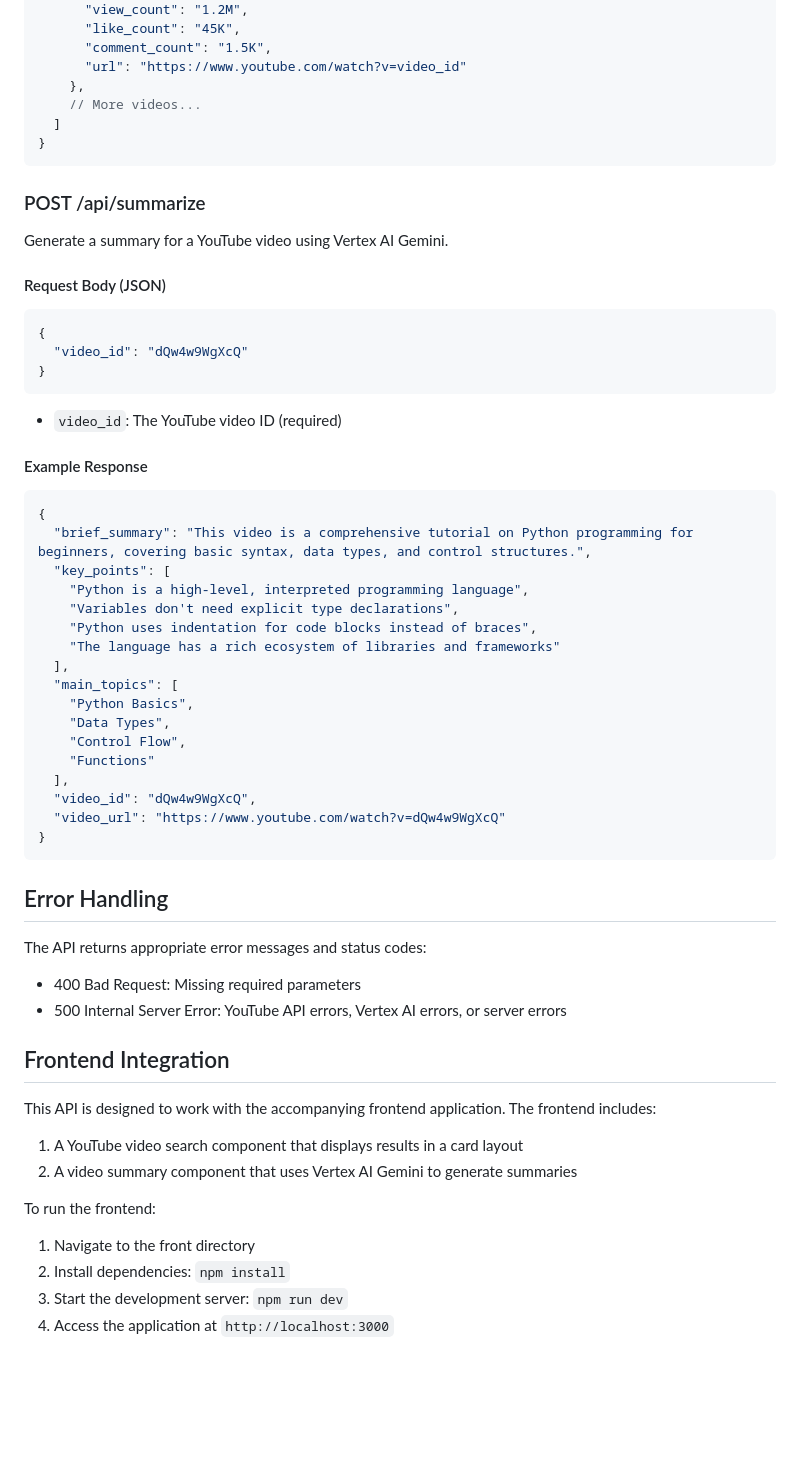
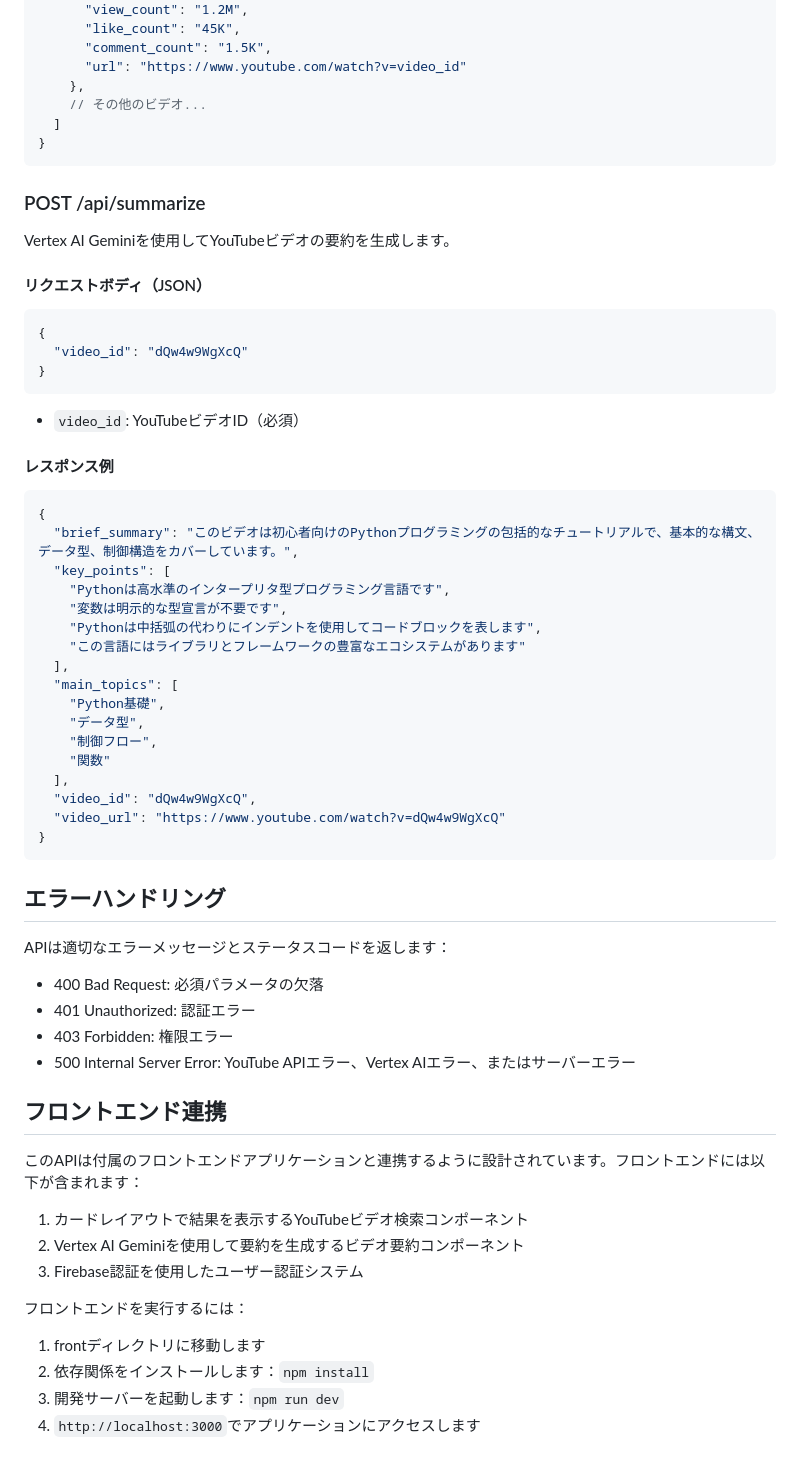
Before and after one commit to KayD0/youtube-summury, a Markdown page: backend/README.md, the part around the change printed below. GitHub-like rendering; blank space fills up the shorter version.

````diff
--- a/backend/README.md
+++ b/backend/README.md
@@ -133,16 +175,16 @@ Content-Type: application/json
       "comment_count": "1.5K",
       "url": "https://www.youtube.com/watch?v=video_id"
     },
-    // More videos...
+    // その他のビデオ...
   ]
 }
 ```
 
 ### POST /api/summarize
 
-Generate a summary for a YouTube video using Vertex AI Gemini.
+Vertex AI Geminiを使用してYouTubeビデオの要約を生成します。
 
-#### Request Body (JSON)
+#### リクエストボディ（JSON）
 
 ```json
 {
@@ -150,47 +192,50 @@ Generate a summary for a YouTube video using Vertex AI Gemini.
 }
 ```
 
-- `video_id`: The YouTube video ID (required)
+- `video_id`: YouTubeビデオID（必須）
 
-#### Example Response
+#### レスポンス例
 
 ```json
 {
-  "brief_summary": "This video is a comprehensive tutorial on Python programming for beginners, covering basic syntax, data types, and control structures.",
+  "brief_summary": "このビデオは初心者向けのPythonプログラミングの包括的なチュートリアルで、基本的な構文、データ型、制御構造をカバーしています。",
   "key_points": [
-    "Python is a high-level, interpreted programming language",
-    "Variables don't need explicit type declarations",
-    "Python uses indentation for code blocks instead of braces",
-    "The language has a rich ecosystem of libraries and frameworks"
+    "Pythonは高水準のインタープリタ型プログラミング言語です",
+    "変数は明示的な型宣言が不要です",
+    "Pythonは中括弧の代わりにインデントを使用してコードブロックを表します",
+    "この言語にはライブラリとフレームワークの豊富なエコシステムがあります"
   ],
   "main_topics": [
-    "Python Basics",
-    "Data Types",
-    "Control Flow",
-    "Functions"
+    "Python基礎",
+    "データ型",
+    "制御フロー",
+    "関数"
   ],
   "video_id": "dQw4w9WgXcQ",
   "video_url": "https://www.youtube.com/watch?v=dQw4w9WgXcQ"
 }
 ```
 
-## Error Handling
+## エラーハンドリング
 
-The API returns appropriate error messages and status codes:
+APIは適切なエラーメッセージとステータスコードを返します：
 
-- 400 Bad Request: Missing required parameters
-- 500 Internal Server Error: YouTube API errors, Vertex AI errors, or server errors
+- 400 Bad Request: 必須パラメータの欠落
+- 401 Unauthorized: 認証エラー
+- 403 Forbidden: 権限エラー
+- 500 Internal Server Error: YouTube APIエラー、Vertex AIエラー、またはサーバーエラー
 
-## Frontend Integration
+## フロントエンド連携
 
-This API is designed to work with the accompanying frontend application. The frontend includes:
+このAPIは付属のフロントエンドアプリケーションと連携するように設計されています。フロントエンドには以下が含まれます：
 
-1. A YouTube video search component that displays results in a card layout
-2. A video summary component that uses Vertex AI Gemini to generate summaries
+1. カードレイアウトで結果を表示するYouTubeビデオ検索コンポーネント
+2. Vertex AI Geminiを使用して要約を生成するビデオ要約コンポーネント
+3. Firebase認証を使用したユーザー認証システム
 
-To run the frontend:
+フロントエンドを実行するには：
 
-1. Navigate to the front directory
-2. Install dependencies: `npm install`
-3. Start the development server: `npm run dev`
-4. Access the application at `http://localhost:3000`
+1. frontディレクトリに移動します
+2. 依存関係をインストールします：`npm install`
+3. 開発サーバーを起動します：`npm run dev`
+4. `http://localhost:3000`でアプリケーションにアクセスします
````
Also changed, not shown: other parts of backend/README.md (+97 -55 lines).
